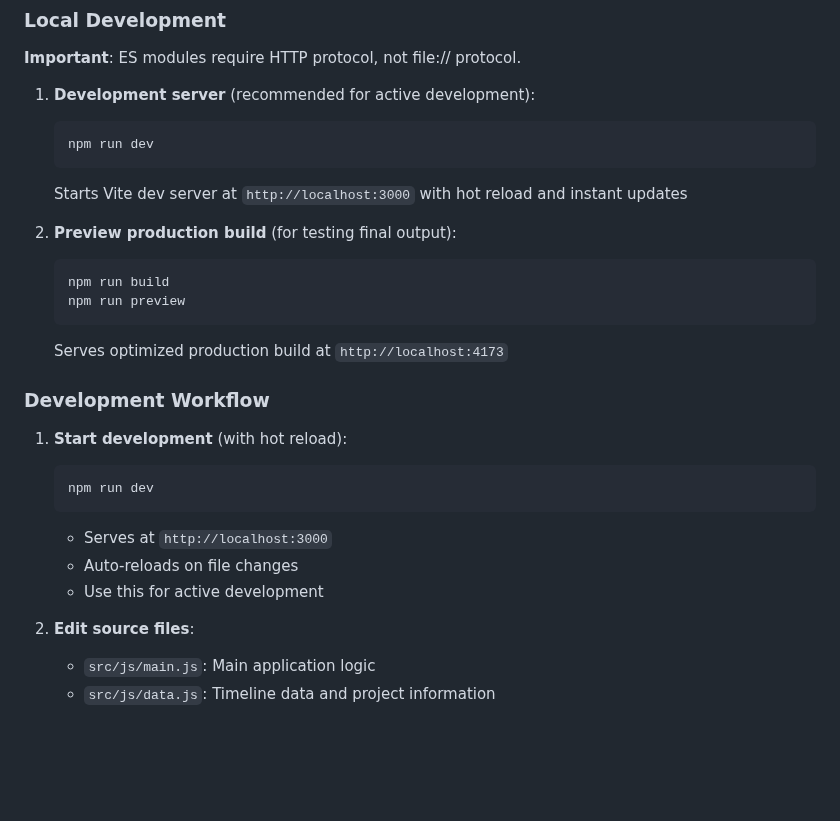
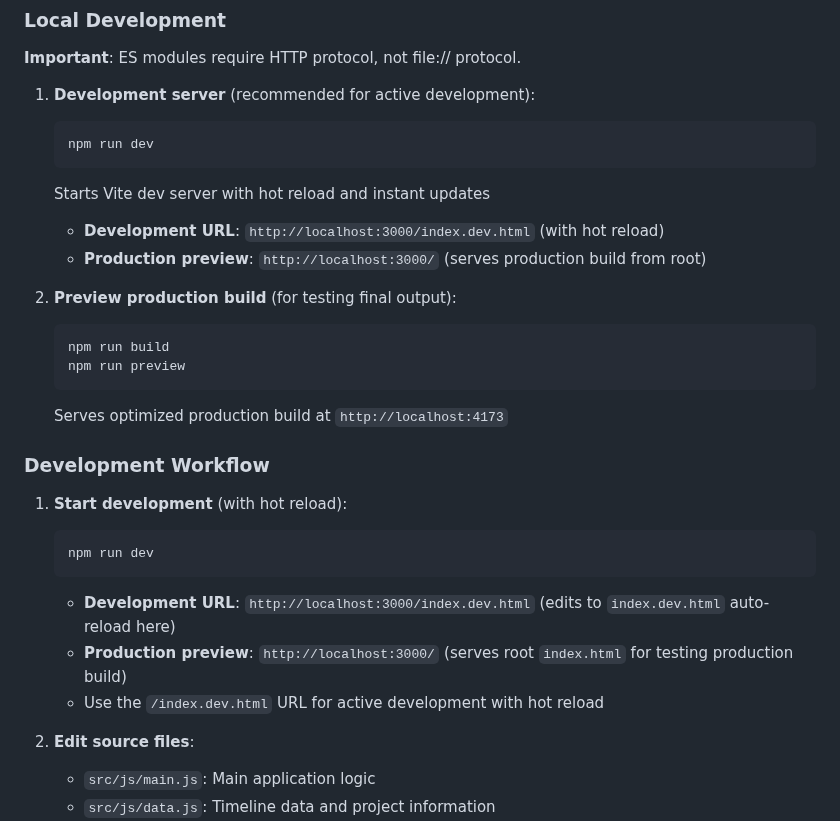
Before and after one commit to gaborcsapo/gaborcsapo.github.io, a Markdown page: CLAUDE.md, the part around the change. Rendered like a GitHub page; blank space fills up the shorter version.

Commit message:
fix dev instruciton

````diff
--- a/CLAUDE.md
+++ b/CLAUDE.md
@@ -53,7 +53,9 @@ This is a personal portfolio website for Gabor Csapo built using modern web tech
    ```bash
    npm run dev
    ```
-   Starts Vite dev server at `http://localhost:3000` with hot reload and instant updates
+   Starts Vite dev server with hot reload and instant updates
+   - **Development URL**: `http://localhost:3000/index.dev.html` (with hot reload)
+   - **Production preview**: `http://localhost:3000/` (serves production build from root)
 
 2. **Preview production build** (for testing final output):
    ```bash
@@ -68,9 +70,9 @@ This is a personal portfolio website for Gabor Csapo built using modern web tech
    ```bash
    npm run dev
    ```
-   - Serves at `http://localhost:3000`
-   - Auto-reloads on file changes
-   - Use this for active development
+   - **Development URL**: `http://localhost:3000/index.dev.html` (edits to `index.dev.html` auto-reload here)
+   - **Production preview**: `http://localhost:3000/` (serves root `index.html` for testing production build)
+   - Use the `/index.dev.html` URL for active development with hot reload
 
 2. **Edit source files**:
    - `src/js/main.js`: Main application logic
````
